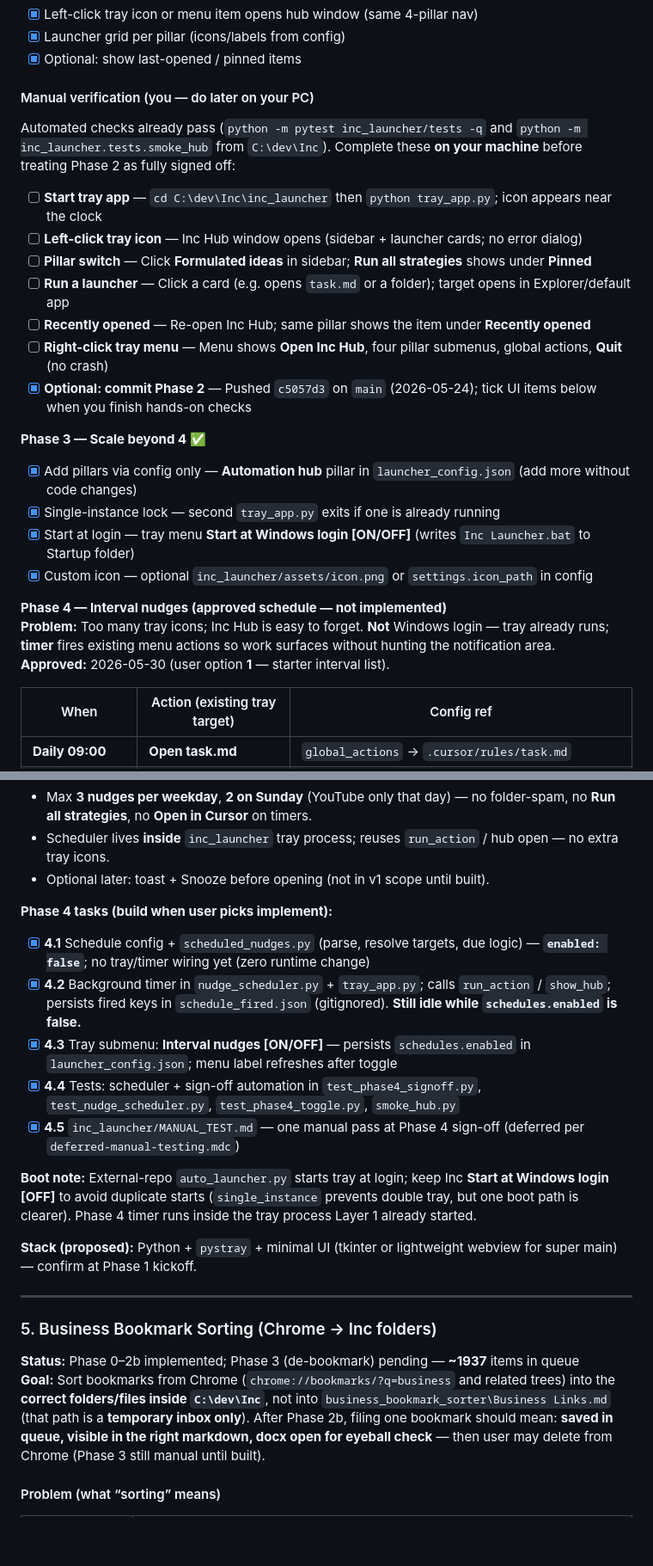
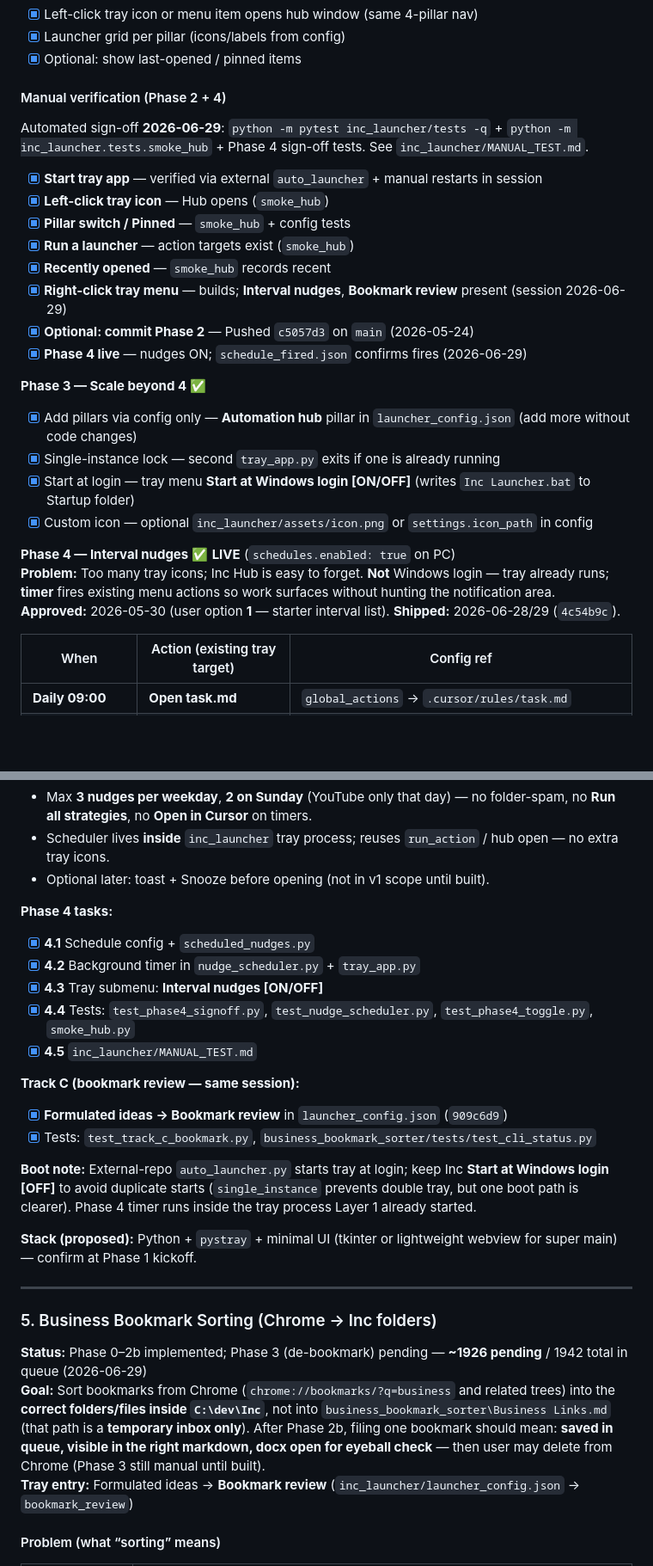
Before and after one commit to mizza411/Inc, a Markdown page: .cursor/rules/task.md, 2 parts joined by grey strips. Shown at 86% size. Drawn GitHub-style; blank space fills up the shorter version.

Commit message:
Document Inc launcher Phase 4 and Track C handoff in task.md.
Record live status, optional pending items, and MANUAL_TEST optional sections so the session can be closed safely.

```diff
--- a/.cursor/rules/task.md
+++ b/.cursor/rules/task.md
@@ -175,17 +197,18 @@
 - [x] Launcher grid per pillar (icons/labels from config)
 - [x] Optional: show last-opened / pinned items
 
-#### Manual verification (you — do later on your PC)
+#### Manual verification (Phase 2 + 4)
 
-Automated checks already pass (`python -m pytest inc_launcher/tests -q` and `python -m inc_launcher.tests.smoke_hub` from `C:\dev\Inc`). Complete these **on your machine** before treating Phase 2 as fully signed off:
+Automated sign-off **2026-06-29**: `python -m pytest inc_launcher/tests -q` + `python -m inc_launcher.tests.smoke_hub` + Phase 4 sign-off tests. See `inc_launcher/MANUAL_TEST.md`.
 
-- [ ] **Start tray app** — `cd C:\dev\Inc\inc_launcher` then `python tray_app.py`; icon appears near the clock
-- [ ] **Left-click tray icon** — Inc Hub window opens (sidebar + launcher cards; no error dialog)
-- [ ] **Pillar switch** — Click **Formulated ideas** in sidebar; **Run all strategies** shows under **Pinned**
-- [ ] **Run a launcher** — Click a card (e.g. opens `task.md` or a folder); target opens in Explorer/default app
-- [ ] **Recently opened** — Re-open Inc Hub; same pillar shows the item under **Recently opened**
-- [ ] **Right-click tray menu** — Menu shows **Open Inc Hub**, four pillar submenus, global actions, **Quit** (no crash)
-- [x] **Optional: commit Phase 2** — Pushed `c5057d3` on `main` (2026-05-24); tick UI items below when you finish hands-on checks
+- [x] **Start tray app** — verified via external `auto_launcher` + manual restarts in session
+- [x] **Left-click tray icon** — Hub opens (`smoke_hub`)
+- [x] **Pillar switch / Pinned** — `smoke_hub` + config tests
+- [x] **Run a launcher** — action targets exist (`smoke_hub`)
+- [x] **Recently opened** — `smoke_hub` records recent
+- [x] **Right-click tray menu** — builds; **Interval nudges**, **Bookmark review** present (session 2026-06-29)
+- [x] **Optional: commit Phase 2** — Pushed `c5057d3` on `main` (2026-05-24)
+- [x] **Phase 4 live** — nudges ON; `schedule_fired.json` confirms fires (2026-06-29)
 
 **Phase 3 — Scale beyond 4** ✅
 - [x] Add pillars via config only — **Automation hub** pillar in `launcher_config.json` (add more without code changes)
@@ -193,9 +216,9 @@ Automated checks already pass (`python -m pytest inc_launcher/tests -q` and `pyt
 - [x] Start at login — tray menu **Start at Windows login [ON/OFF]** (writes `Inc Launcher.bat` to Startup folder)
 - [x] Custom icon — optional `inc_launcher/assets/icon.png` or `settings.icon_path` in config
 
-**Phase 4 — Interval nudges (approved schedule — not implemented)**
+**Phase 4 — Interval nudges** ✅ **LIVE** (`schedules.enabled: true` on PC)
 **Problem:** Too many tray icons; Inc Hub is easy to forget. **Not** Windows login — tray already runs; **timer** fires existing menu actions so work surfaces without hunting the notification area.
-**Approved:** 2026-05-30 (user option **1** — starter interval list).
+**Approved:** 2026-05-30 (user option **1** — starter interval list). **Shipped:** 2026-06-28/29 (`4c54b9c`).
 
 | When | Action (existing tray target) | Config ref |
 |------|------------------------------|------------|
@@ -209,12 +232,16 @@ Automated checks already pass (`python -m pytest inc_launcher/tests -q` and `pyt
 - Scheduler lives **inside** `inc_launcher` tray process; reuses `run_action` / hub open — no extra tray icons.
 - Optional later: toast + Snooze before opening (not in v1 scope until built).
 
-**Phase 4 tasks (build when user picks implement):**
-- [x] **4.1** Schedule config + `scheduled_nudges.py` (parse, resolve targets, due logic) — **`enabled: false`**; no tray/timer wiring yet (zero runtime change)
-- [x] **4.2** Background timer in `nudge_scheduler.py` + `tray_app.py`; calls `run_action` / `show_hub`; persists fired keys in `schedule_fired.json` (gitignored). **Still idle while `schedules.enabled` is false.**
-- [x] **4.3** Tray submenu: **Interval nudges [ON/OFF]** — persists `schedules.enabled` in `launcher_config.json`; menu label refreshes after toggle
-- [x] **4.4** Tests: scheduler + sign-off automation in `test_phase4_signoff.py`, `test_nudge_scheduler.py`, `test_phase4_toggle.py`, `smoke_hub.py`
-- [x] **4.5** `inc_launcher/MANUAL_TEST.md` — one manual pass at Phase 4 sign-off (deferred per `deferred-manual-testing.mdc`)
+**Phase 4 tasks:**
+- [x] **4.1** Schedule config + `scheduled_nudges.py`
+- [x] **4.2** Background timer in `nudge_scheduler.py` + `tray_app.py`
+- [x] **4.3** Tray submenu: **Interval nudges [ON/OFF]**
+- [x] **4.4** Tests: `test_phase4_signoff.py`, `test_nudge_scheduler.py`, `test_phase4_toggle.py`, `smoke_hub.py`
+- [x] **4.5** `inc_launcher/MANUAL_TEST.md`
+
+**Track C (bookmark review — same session):**
+- [x] **Formulated ideas → Bookmark review** in `launcher_config.json` (`909c6d9`)
+- [x] Tests: `test_track_c_bookmark.py`, `business_bookmark_sorter/tests/test_cli_status.py`
 
 **Boot note:** External-repo `auto_launcher.py` starts tray at login; keep Inc **Start at Windows login [OFF]** to avoid duplicate starts (`single_instance` prevents double tray, but one boot path is clearer). Phase 4 timer runs inside the tray process Layer 1 already started.
 
@@ -223,8 +250,9 @@ Automated checks already pass (`python -m pytest inc_launcher/tests -q` and `pyt
 ---
 
 ### 5. Business Bookmark Sorting (Chrome → Inc folders)
-**Status:** Phase 0–2b implemented; Phase 3 (de-bookmark) pending — **~1937** items in queue
+**Status:** Phase 0–2b implemented; Phase 3 (de-bookmark) pending — **~1926 pending** / 1942 total in queue (2026-06-29)
 **Goal:** Sort bookmarks from Chrome (`chrome://bookmarks/?q=business` and related trees) into the **correct folders/files inside `C:\dev\Inc`**, not into `business_bookmark_sorter\Business Links.md` (that path is a **temporary inbox only**). After Phase 2b, filing one bookmark should mean: **saved in queue, visible in the right markdown, docx open for eyeball check** — then user may delete from Chrome (Phase 3 still manual until built).
+**Tray entry:** Formulated ideas → **Bookmark review** (`inc_launcher/launcher_config.json` → `bookmark_review`)
 
 #### Problem (what “sorting” means)
 
```
Also changed, not shown: other parts of .cursor/rules/task.md (+23 -1 lines), inc_launcher/MANUAL_TEST.md (+58 -47 lines).
